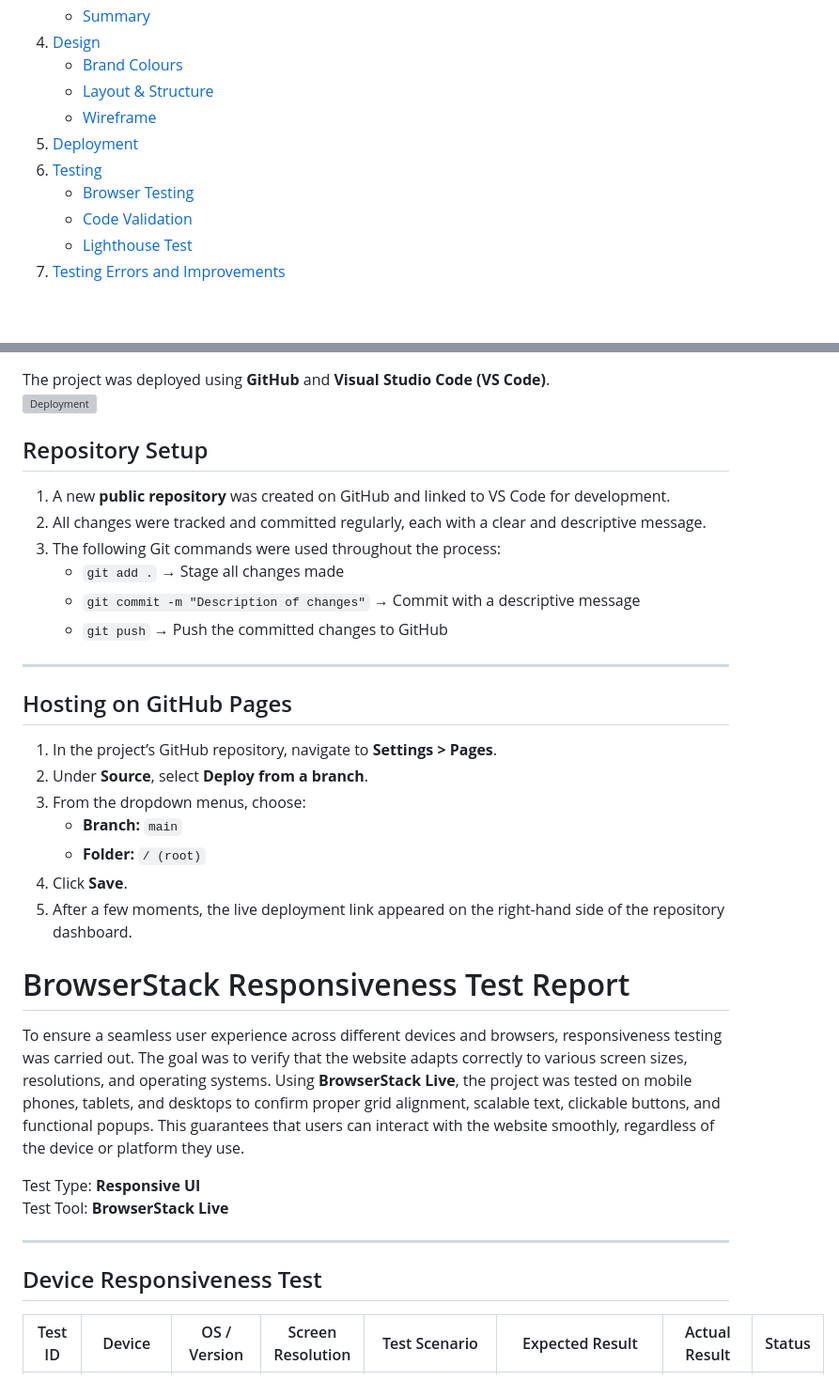
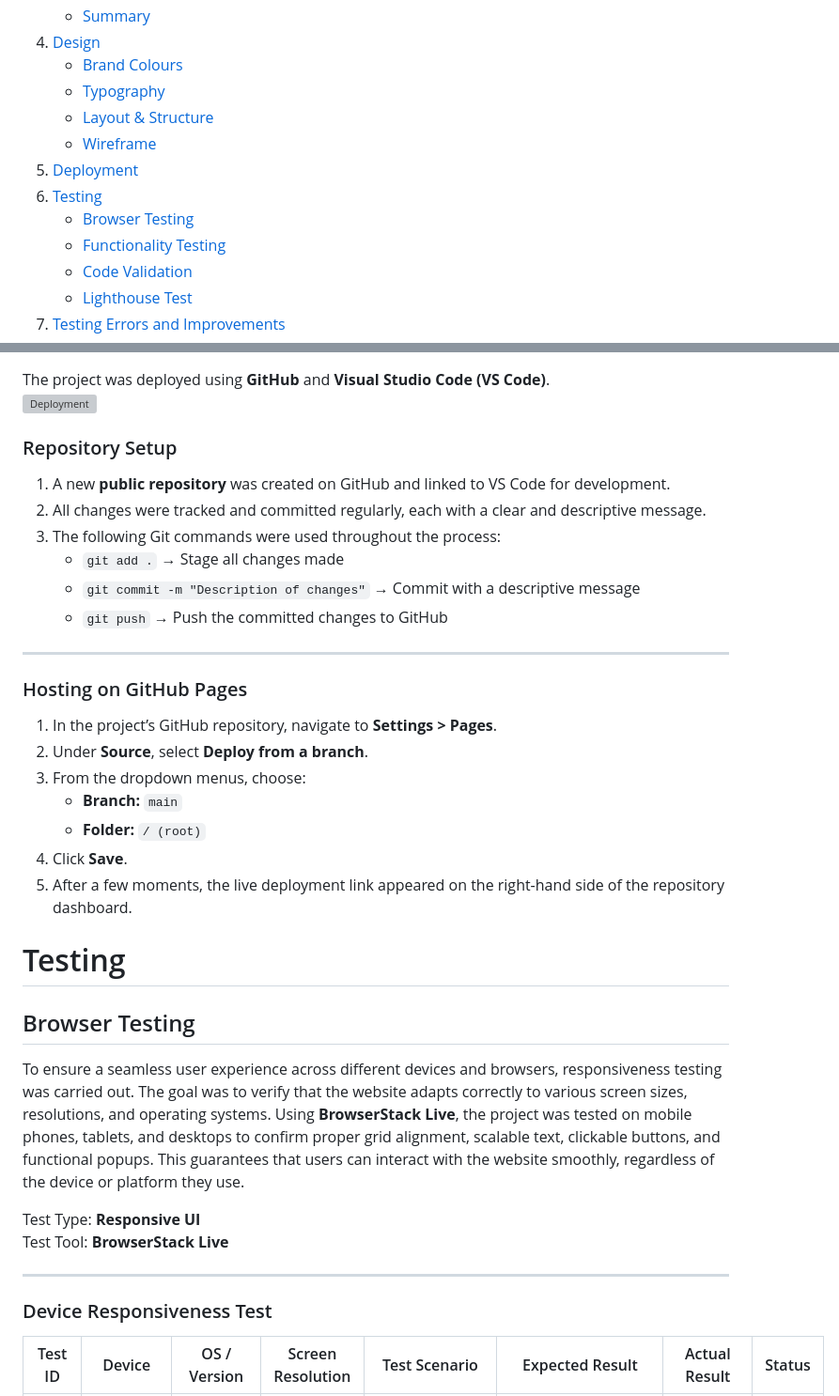
Before and after one commit to iyeme-dev/memory-card-game, a Markdown page: README.md, 2 parts joined by grey strips. Shown: that part at 94% size. Rendered like a GitHub page; blank space fills up the shorter version; grey boxes are pictures that could not be loaded.

```diff
--- a/README.md
+++ b/README.md
@@ -23,11 +23,13 @@ This project creates an interactive game designed to challenge and improve users
    - [Summary](#summary)
 4. [Design](#design)
    - [Brand Colours](#brand-colours)
+   - [Typography](#typography)
    - [Layout & Structure](#layout-and-structure)
    - [Wireframe](#wireframe)
 5. [Deployment](#deployment)
 6. [Testing](#testing)
    - [Browser Testing](#browser-testing)
+   - [Functionality Testing](#functionality-testing)
    - [Code Validation](#code-validation)
    - [Lighthouse Test](#lighthouse-test)
 7. [Testing Errors and Improvements](testing-errors-and-improvements)
@@ -246,7 +248,7 @@ Bold and clear fonts that ensure readability while matching the playful, energet
 The project was deployed using **GitHub** and **Visual Studio Code (VS Code)**.
 ![Deployment](assets/images/deployment.png)
 
-## Repository Setup
+### Repository Setup
 1. A new **public repository** was created on GitHub and linked to VS Code for development.
 2. All changes were tracked and committed regularly, each with a clear and descriptive message.
 3. The following Git commands were used throughout the process:
@@ -254,7 +256,7 @@ The project was deployed using **GitHub** and **Visual Studio Code (VS Code)**.
    - `git commit -m "Description of changes"` → Commit with a descriptive message
    - `git push` → Push the committed changes to GitHub
 ---
-## Hosting on GitHub Pages
+### Hosting on GitHub Pages
 1. In the project’s GitHub repository, navigate to **Settings > Pages**.
 2. Under **Source**, select **Deploy from a branch**.
 3. From the dropdown menus, choose:
@@ -263,7 +265,8 @@ The project was deployed using **GitHub** and **Visual Studio Code (VS Code)**.
 4. Click **Save**.
 5. After a few moments, the live deployment link appeared on the right-hand side of the repository dashboard.
 
-# BrowserStack Responsiveness Test Report
+# Testing
+## Browser Testing
 To ensure a seamless user experience across different devices and browsers, responsiveness testing was carried out. The goal was to verify that the website adapts correctly to various screen sizes, resolutions, and operating systems. Using **BrowserStack Live**, the project was tested on mobile phones, tablets, and desktops to confirm proper grid alignment, scalable text, clickable buttons, and functional popups. This guarantees that users can interact with the website smoothly, regardless of the device or platform they use.
 
 Test Type: **Responsive UI**
@@ -271,7 +274,7 @@ Test Tool: **BrowserStack Live**
 
 ---
 
-## Device Responsiveness Test
+### Device Responsiveness Test
 
 | Test ID | Device | OS / Version | Screen Resolution | Test Scenario | Expected Result | Actual Result | Status |
 |---------|--------|--------------|-----------------|---------------|-----------------|---------------|--------|
```
Also changed, not shown: other parts of README.md (+13 -13 lines).
